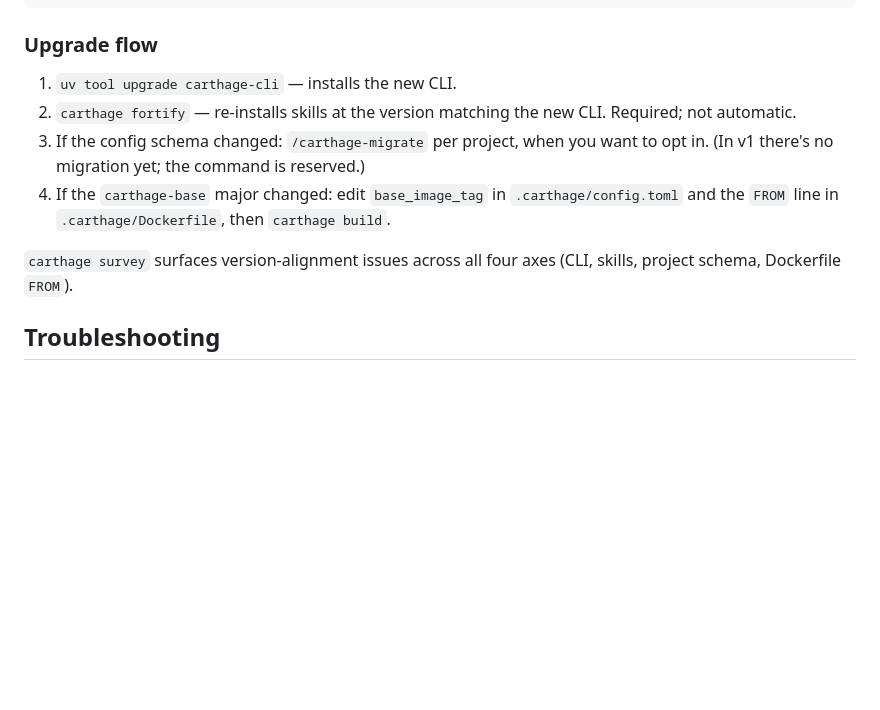
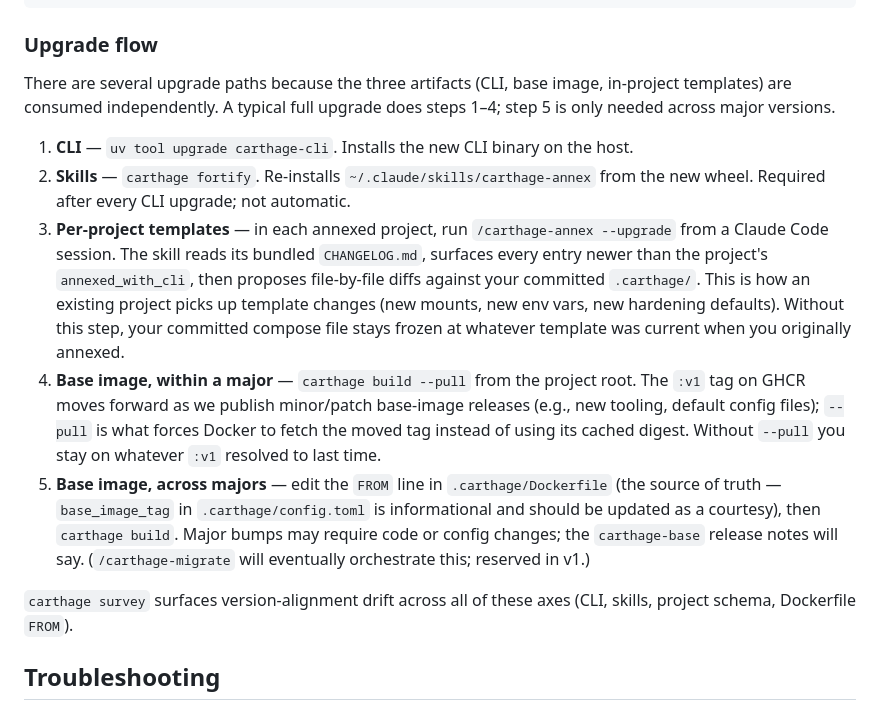
Before and after one commit to Speculative/carthage, a Markdown page: README.md, the part around the change. Rendered like a GitHub page; blank space fills up the shorter version.

Commit message:
docs: rewrite README upgrade flow
The previous four steps left two gaps that 1.0.1 surfaced:

- No mention of `carthage build --pull`. Within a major, the base image
  moves forward (e.g., 1.0.0 → 1.0.1 ships a new default tmux config),
  but `:v1` is cached and Docker won't refetch without `--pull`.
- No mention of per-project `/carthage-annex --upgrade`. A user's
  committed `.carthage/docker-compose.yaml` is generated from a
  point-in-time template; new template lines (the .claude.json mount
  added in 1.0.1) don't reach existing projects on `fortify` alone.

Also corrects the source-of-truth note for cross-major bumps: the
Dockerfile `FROM` is authoritative, not config.toml.base_image_tag.

```diff
--- a/README.md
+++ b/README.md
@@ -96,12 +96,15 @@ project_slug     = "my-project"
 
 ### Upgrade flow
 
-1. `uv tool upgrade carthage-cli` — installs the new CLI.
-2. `carthage fortify` — re-installs skills at the version matching the new CLI. Required; not automatic.
-3. If the config schema changed: `/carthage-migrate` per project, when you want to opt in. (In v1 there's no migration yet; the command is reserved.)
-4. If the `carthage-base` major changed: edit `base_image_tag` in `.carthage/config.toml` and the `FROM` line in `.carthage/Dockerfile`, then `carthage build`.
+There are several upgrade paths because the three artifacts (CLI, base image, in-project templates) are consumed independently. A typical full upgrade does steps 1–4; step 5 is only needed across major versions.
 
-`carthage survey` surfaces version-alignment issues across all four axes (CLI, skills, project schema, Dockerfile `FROM`).
+1. **CLI** — `uv tool upgrade carthage-cli`. Installs the new CLI binary on the host.
+2. **Skills** — `carthage fortify`. Re-installs `~/.claude/skills/carthage-annex` from the new wheel. Required after every CLI upgrade; not automatic.
+3. **Per-project templates** — in each annexed project, run `/carthage-annex --upgrade` from a Claude Code session. The skill reads its bundled `CHANGELOG.md`, surfaces every entry newer than the project's `annexed_with_cli`, then proposes file-by-file diffs against your committed `.carthage/`. This is how an existing project picks up template changes (new mounts, new env vars, new hardening defaults). Without this step, your committed compose file stays frozen at whatever template was current when you originally annexed.
+4. **Base image, within a major** — `carthage build --pull` from the project root. The `:v1` tag on GHCR moves forward as we publish minor/patch base-image releases (e.g., new tooling, default config files); `--pull` is what forces Docker to fetch the moved tag instead of using its cached digest. Without `--pull` you stay on whatever `:v1` resolved to last time.
+5. **Base image, across majors** — edit the `FROM` line in `.carthage/Dockerfile` (the source of truth — `base_image_tag` in `.carthage/config.toml` is informational and should be updated as a courtesy), then `carthage build`. Major bumps may require code or config changes; the `carthage-base` release notes will say. (`/carthage-migrate` will eventually orchestrate this; reserved in v1.)
+
+`carthage survey` surfaces version-alignment drift across all of these axes (CLI, skills, project schema, Dockerfile `FROM`).
 
 ## Troubleshooting
 
```
